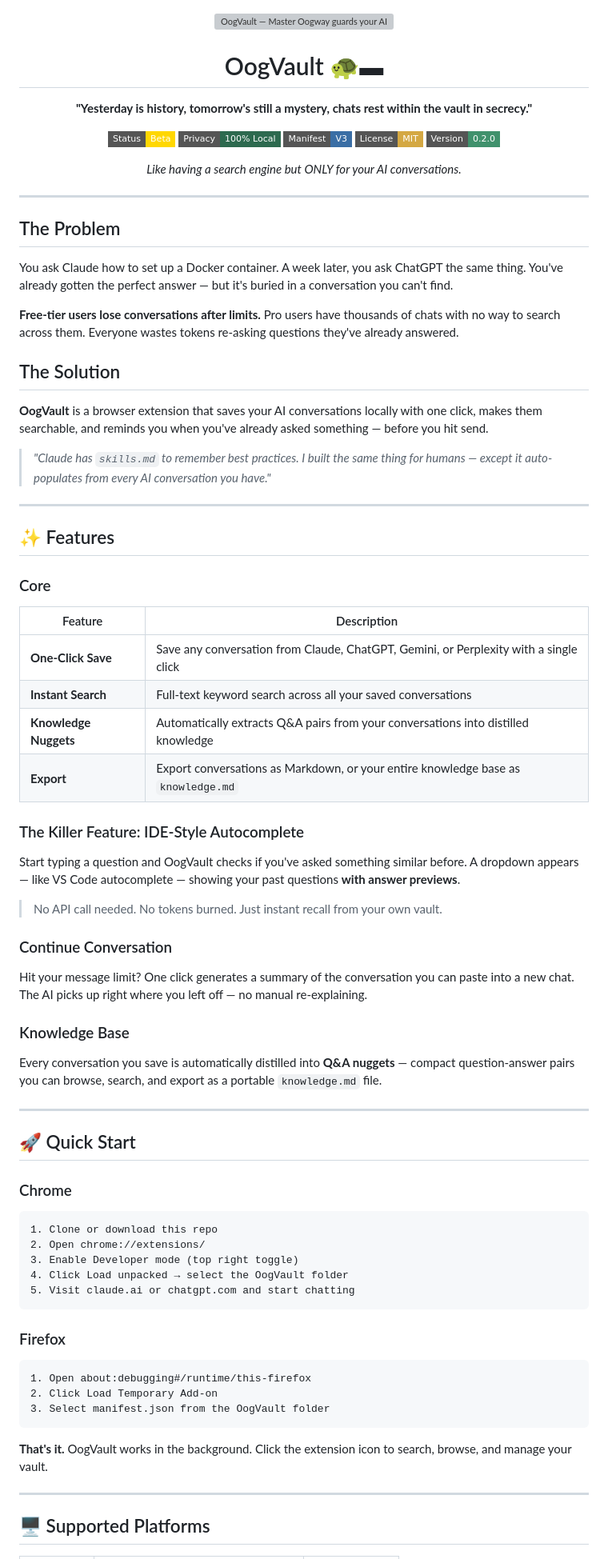
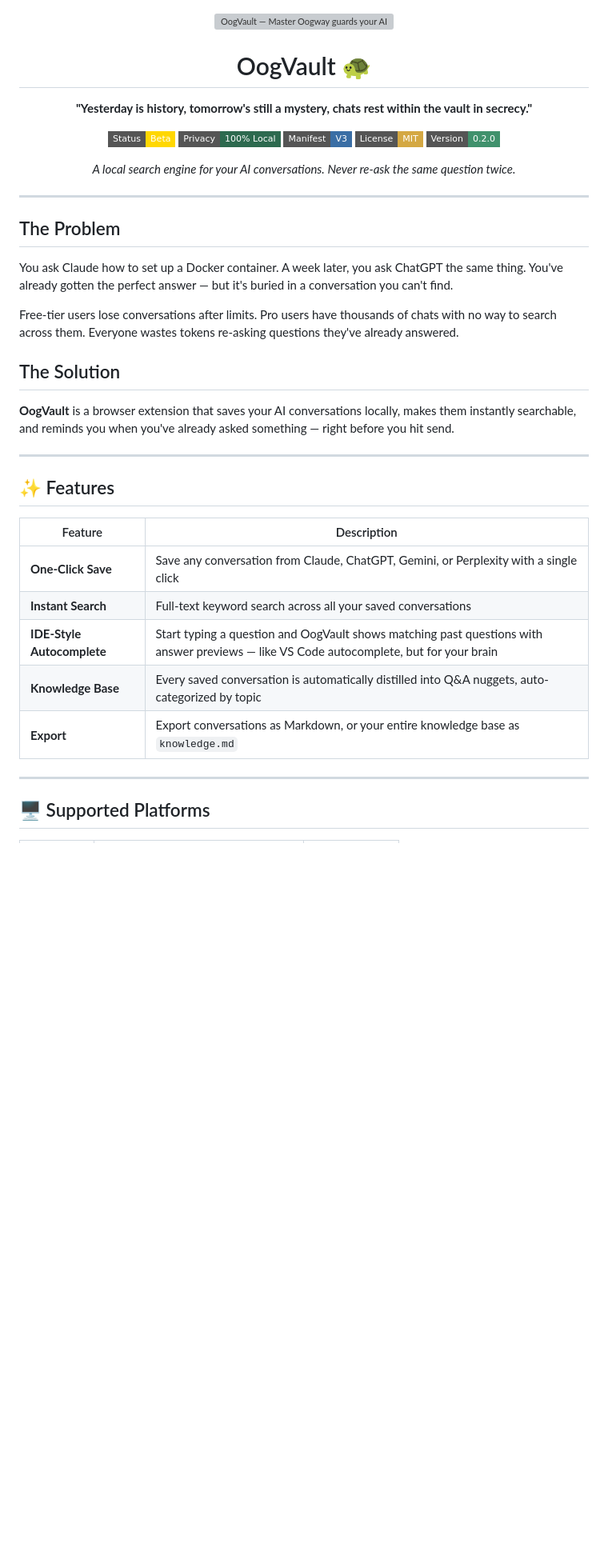
Before and after one commit to philippsyrov/OogVault, a Markdown page: README.md, the part around one of its changes. Shown at 80% size. Rendered like a GitHub page; badges without logos; blank space fills up the shorter version; grey boxes are pictures that could not be loaded.

````diff
--- a/README.md
+++ b/README.md
@@ -2,7 +2,7 @@
   <img src="assets/banner.PNG" alt="OogVault — Master Oogway guards your AI conversations" width="100%" />
 </p>
 
-<h1 align="center">OogVault 🐢▬</h1>
+<h1 align="center">OogVault 🐢</h1>
 
 <p align="center">
   <strong>"Yesterday is history, tomorrow's still a mystery, chats rest within the vault in secrecy."</strong>
@@ -17,7 +17,7 @@
 </p>
 
 <p align="center">
-  <em>Like having a search engine but ONLY for your AI conversations.</em>
+  <em>A local search engine for your AI conversations. Never re-ask the same question twice.</em>
 </p>
 
 ---
@@ -26,63 +26,23 @@
 
 You ask Claude how to set up a Docker container. A week later, you ask ChatGPT the same thing. You've already gotten the perfect answer — but it's buried in a conversation you can't find.
 
-**Free-tier users lose conversations after limits.** Pro users have thousands of chats with no way to search across them. Everyone wastes tokens re-asking questions they've already answered.
+Free-tier users lose conversations after limits. Pro users have thousands of chats with no way to search across them. Everyone wastes tokens re-asking questions they've already answered.
 
 ## The Solution
 
-**OogVault** is a browser extension that saves your AI conversations locally with one click, makes them searchable, and reminds you when you've already asked something — before you hit send.
-
-> *"Claude has `skills.md` to remember best practices. I built the same thing for humans — except it auto-populates from every AI conversation you have."*
+**OogVault** is a browser extension that saves your AI conversations locally, makes them instantly searchable, and reminds you when you've already asked something — right before you hit send.
 
 ---
 
 ## ✨ Features
 
-### Core
 | Feature | Description |
 |---------|-------------|
 | **One-Click Save** | Save any conversation from Claude, ChatGPT, Gemini, or Perplexity with a single click |
 | **Instant Search** | Full-text keyword search across all your saved conversations |
-| **Knowledge Nuggets** | Automatically extracts Q&A pairs from your conversations into distilled knowledge |
+| **IDE-Style Autocomplete** | Start typing a question and OogVault shows matching past questions with answer previews — like VS Code autocomplete, but for your brain |
+| **Knowledge Base** | Every saved conversation is automatically distilled into Q&A nuggets, auto-categorized by topic |
 | **Export** | Export conversations as Markdown, or your entire knowledge base as `knowledge.md` |
-
-### The Killer Feature: IDE-Style Autocomplete
-
-Start typing a question and OogVault checks if you've asked something similar before. A dropdown appears — like VS Code autocomplete — showing your past questions **with answer previews**.
-
-> No API call needed. No tokens burned. Just instant recall from your own vault.
-
-### Continue Conversation
-
-Hit your message limit? One click generates a summary of the conversation you can paste into a new chat. The AI picks up right where you left off — no manual re-explaining.
-
-### Knowledge Base
-
-Every conversation you save is automatically distilled into **Q&A nuggets** — compact question-answer pairs you can browse, search, and export as a portable `knowledge.md` file.
-
----
-
-## 🚀 Quick Start
-
-### Chrome
-
-```
-1. Clone or download this repo
-2. Open chrome://extensions/
-3. Enable Developer mode (top right toggle)
-4. Click Load unpacked → select the OogVault folder
-5. Visit claude.ai or chatgpt.com and start chatting
-```
-
-### Firefox
-
-```
-1. Open about:debugging#/runtime/this-firefox
-2. Click Load Temporary Add-on
-3. Select manifest.json from the OogVault folder
-```
-
-**That's it.** OogVault works in the background. Click the extension icon to search, browse, and manage your vault.
 
 ---
 
````
Also changed, not shown: other parts of README.md (+66 -45 lines).
